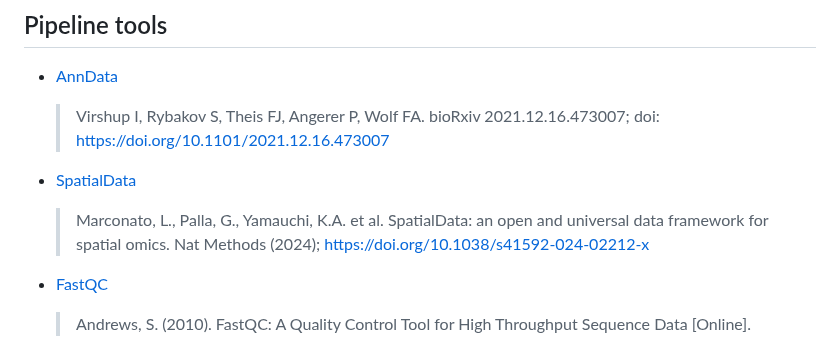
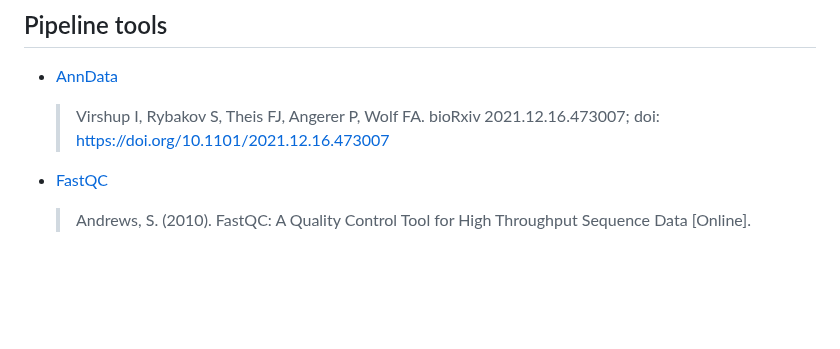
Before and after one commit to nf-core/spatialvi, a Markdown page: CITATIONS.md, the part around the change. Rendered like a GitHub page; blank space fills up the shorter version.

Commit message:
Remove duplicate citation for SpatialData

```diff
--- a/CITATIONS.md
+++ b/CITATIONS.md
@@ -13,10 +13,6 @@
 - [AnnData](https://github.com/scverse/anndata)
 
   > Virshup I, Rybakov S, Theis FJ, Angerer P, Wolf FA. bioRxiv 2021.12.16.473007; doi: https://doi.org/10.1101/2021.12.16.473007
-
-- [SpatialData](https://github.com/scverse/spatialdata)
-
-  > Marconato, L., Palla, G., Yamauchi, K.A. et al. SpatialData: an open and universal data framework for spatial omics. Nat Methods (2024); https://doi.org/10.1038/s41592-024-02212-x
 
 - [FastQC](https://www.bioinformatics.babraham.ac.uk/projects/fastqc/)
 
```
